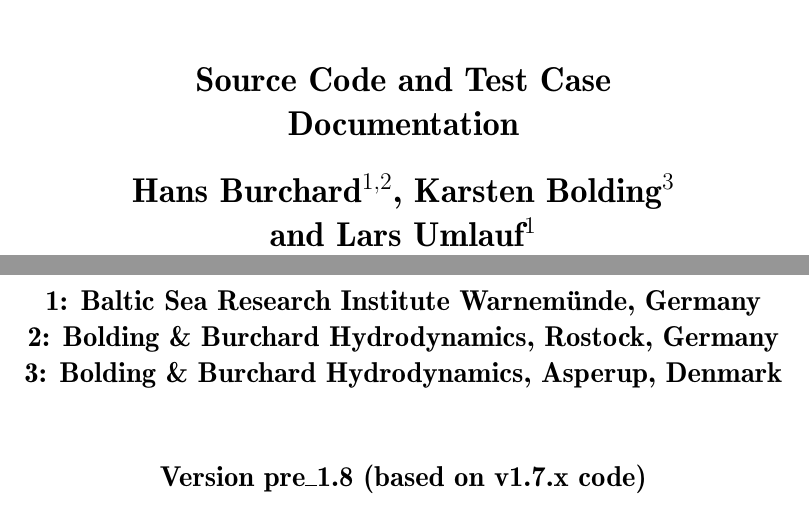
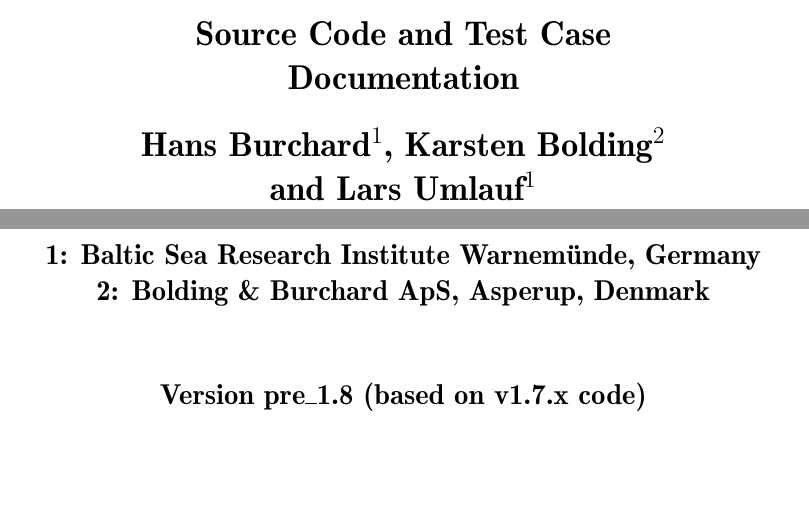
Before and after one commit to getm-model/code, a LaTeX document (doc/a4.tex): two parts of pages 1 and 2 of 45, joined at a grey line, cut so that both start at the same text. Compiled offline with pdfLaTeX.

Commit message:
fixed affiliations

```diff
--- a/doc/a4.tex
+++ b/doc/a4.tex
@@ -53,7 +53,7 @@
 
 {\sf \bf \LARGE
  \begin{center}
-Hans Burchard$^{1,2}$, Karsten Bolding$^3$\\ and Lars Umlauf$^1$
+Hans Burchard$^{1}$, Karsten Bolding$^2$\\ and Lars Umlauf$^1$
  \end{center}
 }
 
@@ -63,8 +63,7 @@
 {\sf \bf \Large
  \begin{center}
  1: Baltic Sea Research Institute Warnem\"unde, Germany \\
- 2: Bolding \& Burchard Hydrodynamics, Rostock, Germany \\
- 3: Bolding \& Burchard Hydrodynamics, Asperup, Denmark
+ 2: Bolding \& Burchard ApS, Asperup, Denmark \\
  \end{center}
 }
 
```
Also changed, not shown: doc/a4.tex (2 more changed lines).
